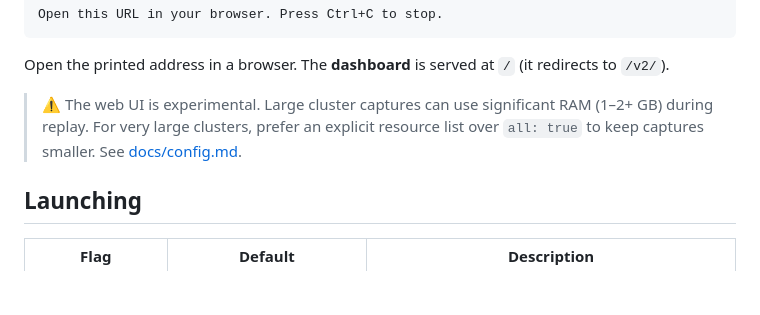
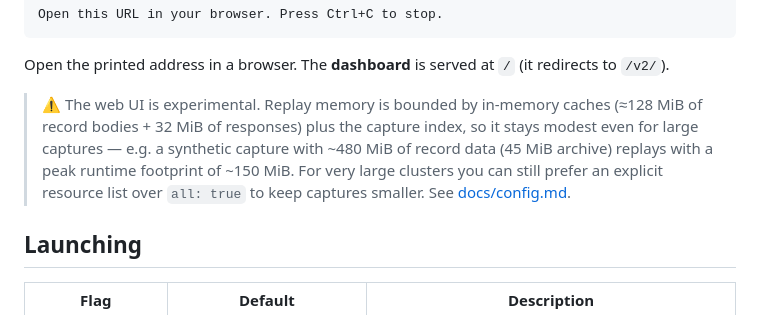
Before and after one commit to phenixblue/k8shark, a Markdown page: docs/web-ui.md, the part around the change. GitHub-like rendering; blank space fills up the shorter version.

Commit message:
docs(web-ui): correct the stale replay-memory caveat
#116 fixed the README's "1–2+ GB" caveat but missed web-ui.md. Align it
with the measured, bounded numbers (~150 MiB peak for a ~480 MiB-of-data
capture).

Co-Authored-By: Claude Opus 4.8 <noreply@anthropic.com>

```diff
--- a/docs/web-ui.md
+++ b/docs/web-ui.md
@@ -22,9 +22,11 @@ Open this URL in your browser. Press Ctrl+C to stop.
 
 Open the printed address in a browser. The **dashboard** is served at `/` (it redirects to `/v2/`).
 
-> ⚠️ The web UI is experimental. Large cluster captures can use significant RAM (1–2+ GB) during
-> replay. For very large clusters, prefer an explicit resource list over `all: true` to keep captures
-> smaller. See [docs/config.md](config.md).
+> ⚠️ The web UI is experimental. Replay memory is bounded by in-memory caches (≈128 MiB of record
+> bodies + 32 MiB of responses) plus the capture index, so it stays modest even for large captures —
+> e.g. a synthetic capture with ~480 MiB of record data (45 MiB archive) replays with a peak runtime
+> footprint of ~150 MiB. For very large clusters you can still prefer an explicit resource list over
+> `all: true` to keep captures smaller. See [docs/config.md](config.md).
 
 ## Launching
 
```
